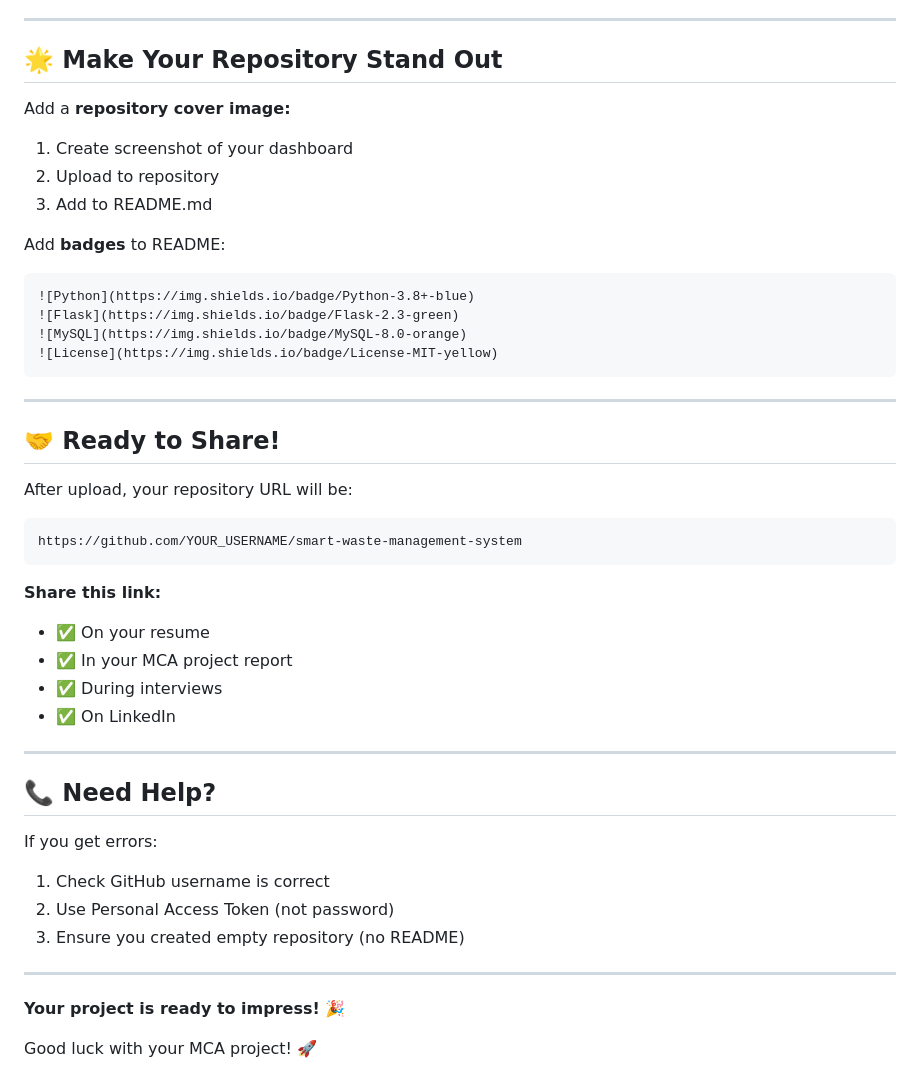
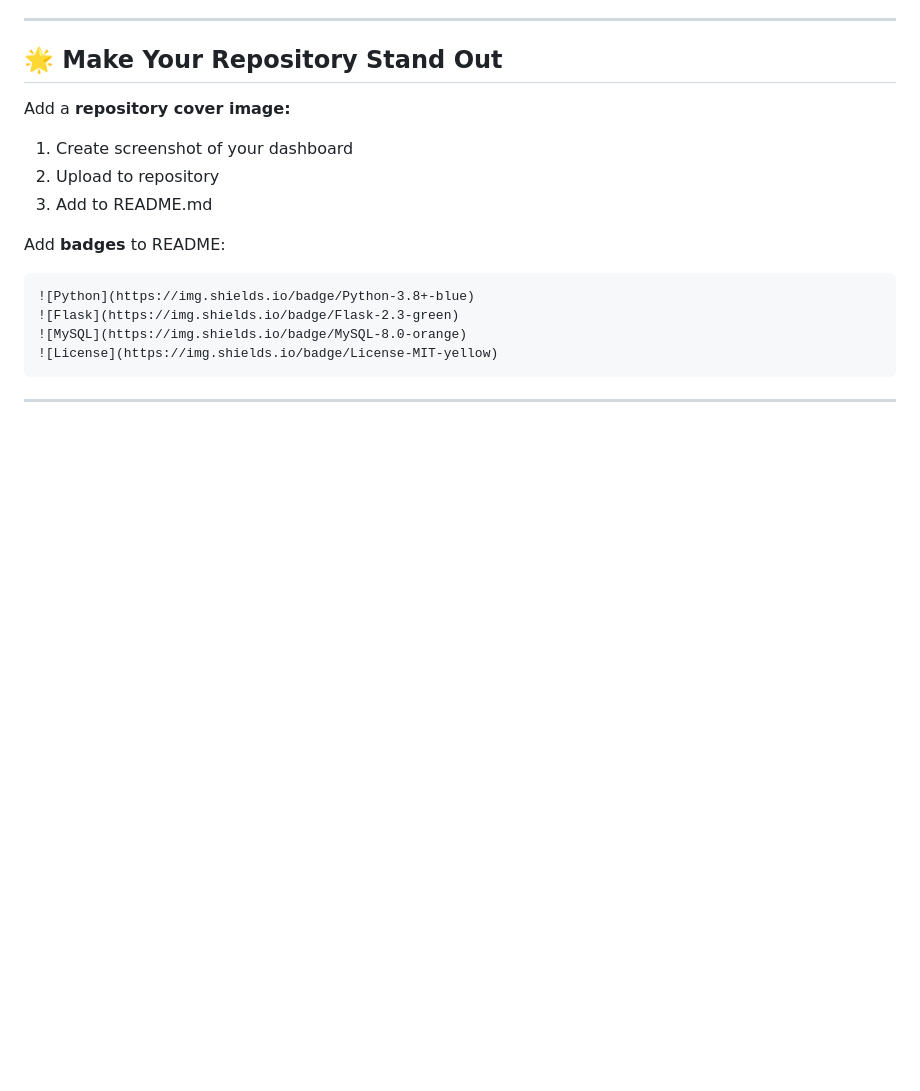
Before and after one commit to aayushpatidar07/-Smart-Waste-Management-System-, a Markdown page: GITHUB_UPLOAD_GUIDE.md, the part around the change. GitHub-like rendering; blank space fills up the shorter version.

Commit message:
Remove sharing and help sections from upload guide
Removed sections about sharing the repository and seeking help after upload.

````diff
--- a/GITHUB_UPLOAD_GUIDE.md
+++ b/GITHUB_UPLOAD_GUIDE.md
@@ -187,31 +187,3 @@ Add **badges** to README:
 ```
 
 ---
-
-## 🤝 Ready to Share!
-
-After upload, your repository URL will be:
-```
-https://github.com/YOUR_USERNAME/smart-waste-management-system
-```
-
-**Share this link:**
-- ✅ On your resume
-- ✅ In your MCA project report
-- ✅ During interviews
-- ✅ On LinkedIn
-
----
-
-## 📞 Need Help?
-
-If you get errors:
-1. Check GitHub username is correct
-2. Use Personal Access Token (not password)
-3. Ensure you created empty repository (no README)
-
----
-
-**Your project is ready to impress! 🎉**
-
-Good luck with your MCA project! 🚀
````
